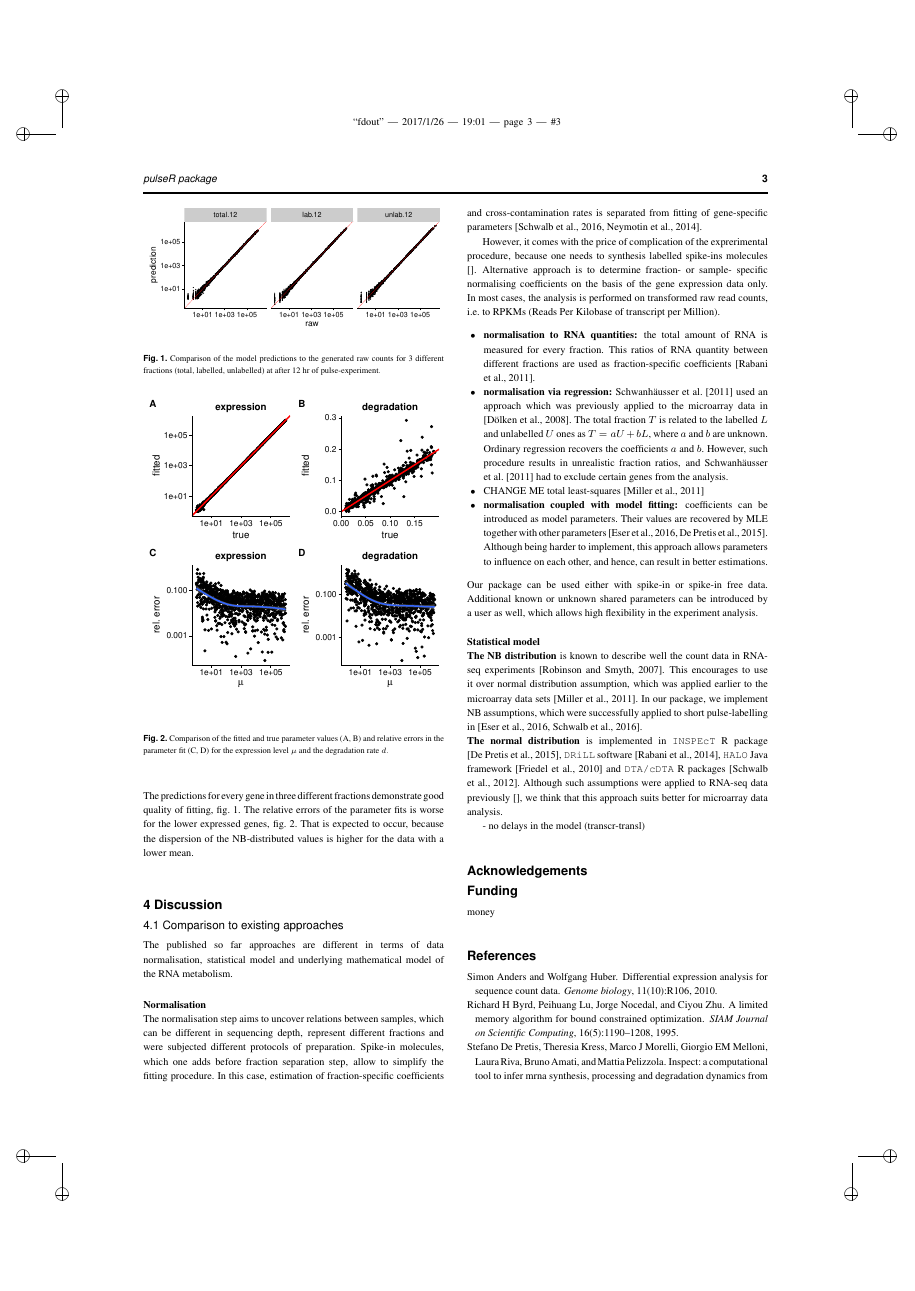
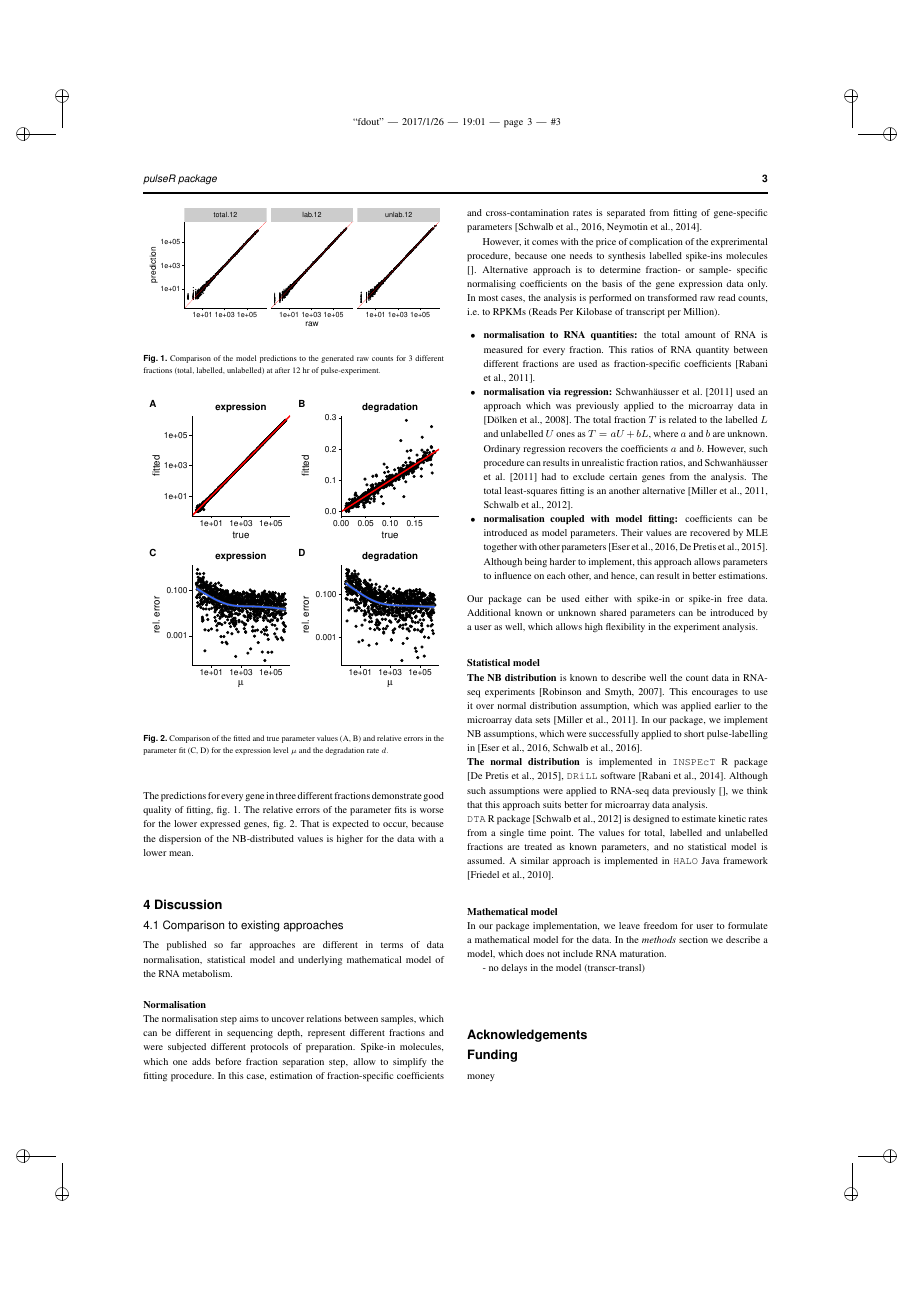
Before and after one commit to dieterich-lab/pulseR-paper, a LaTeX paper (paper/paper.tex, which reads paper/discussion.tex): page 3 of 4. Compiled offline with pdfLaTeX.

Commit message:
discussion

```diff
--- a/paper/discussion.tex
+++ b/paper/discussion.tex
@@ -29,9 +29,9 @@ used an approach which was previously applied to
  The total fraction $T$ is related to the labelled $L$ and unlabelled $U$ ones as
  $T = aU + bL$, where $a$ and $b$ are unknown.
  Ordinary regression recovers the coefficients $a$ and $b$. However,
- such procedure results in unrealistic fraction ratios, and \citet{schwanhausser2011global}
+ such procedure can results in unrealistic fraction ratios, and \citet{schwanhausser2011global}
  had to exclude certain genes from the analysis.
- \item CHANGE ME total least-squares \citep{miller2011dynamic}
+ The total least-squares fitting is an another alternative \citep{miller2011dynamic, schwalb2012measurement}.
  \item \textbf{normalisation coupled with model fitting:}
  coefficients can be introduced as model parameters. Their values are
  recovered by MLE  together with other parameters \citep{eser2016determinants, de2015inspect}.
@@ -50,13 +50,20 @@ normal distribution assumption, which was applied earlier to the microarray data
 successfully applied to short pulse-labelling in \citep{eser2016determinants,
 schwalb2016tt}.\\
 \textbf{The normal distribution} is implemented in \verb|INSPEcT| R package \citep{de2015inspect},
-\verb|DRiLL| software \citep{rabani2014high}, \verb|HALO| Java framework \citep{friedel2010halo} and
-\verb|DTA/cDTA| R packages \citep{schwalb2012measurement}. Although such assumptions
+\verb|DRiLL| software \citep{rabani2014high}.
+Although such assumptions
 were applied to RNA-seq data previously \citep{}, we think that this approach suits better
-for microarray data analysis.
+for microarray data analysis.\\
+\verb|DTA| R package \citep{schwalb2012measurement} is designed to
+estimate kinetic rates from a single time point. The values for
+total, labelled and unlabelled fractions are treated as known parameters, and
+no statistical model is assumed. A similar approach is implemented in
+\verb|HALO| Java framework \citep{friedel2010halo}.
 
-
-
+\subsubsection*{Mathematical model}
+In our package implementation, we leave freedom for user to formulate a mathematical
+model for the data. In the \emph{methods} section we describe a model, which
+does not include RNA maturation.
 
 
 - no delays in the model (transcr-transl)
```
Also changed, not shown: paper/methods.tex (+1 -1 lines).
